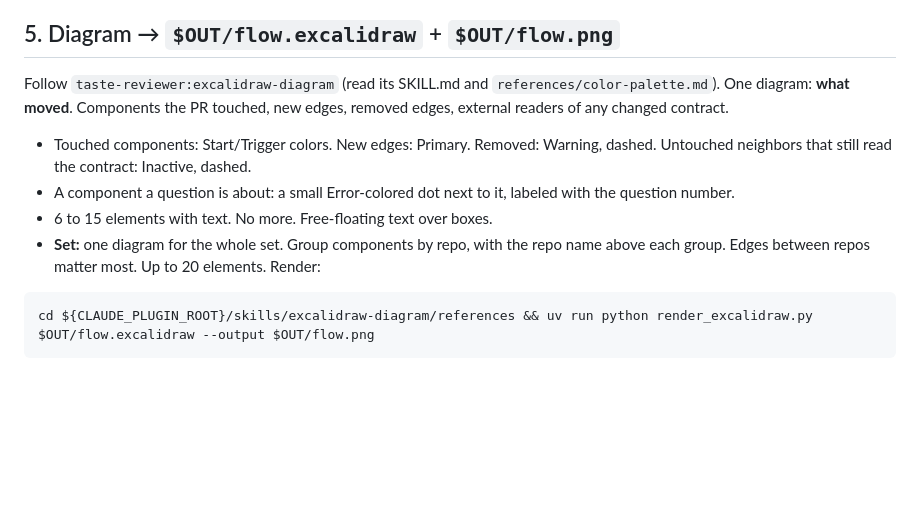
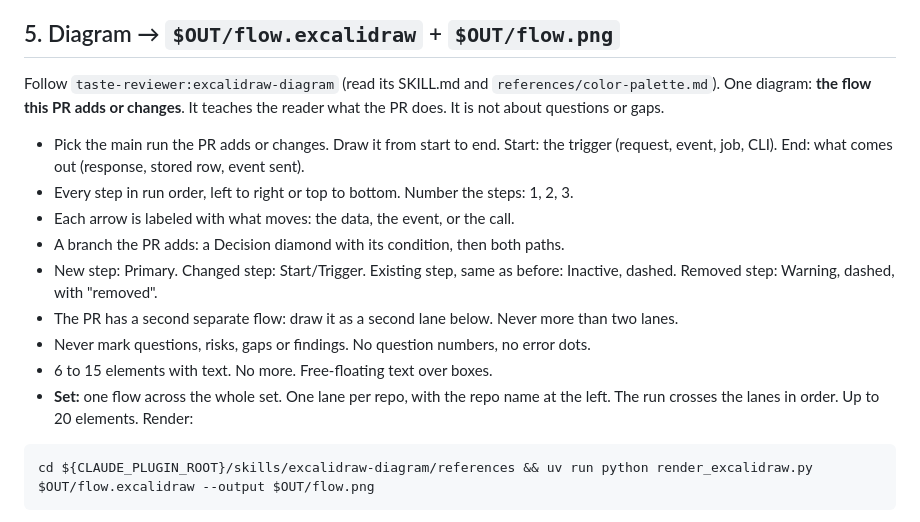
Before and after one commit to osmanorhan/taste-review, a Markdown page: skills/taste-review/SKILL.md, the part around the change. GitHub-like rendering; blank space fills up the shorter version.

Commit message:
fix: update drawings

````diff
--- a/skills/taste-review/SKILL.md
+++ b/skills/taste-review/SKILL.md
@@ -134,11 +134,16 @@ Rules:
 
 ## 5. Diagram → `$OUT/flow.excalidraw` + `$OUT/flow.png`
 Follow `taste-reviewer:excalidraw-diagram` (read its SKILL.md and `references/color-palette.md`).
-One diagram: **what moved**. Components the PR touched, new edges, removed edges, external readers of any changed contract.
-- Touched components: Start/Trigger colors. New edges: Primary. Removed: Warning, dashed. Untouched neighbors that still read the contract: Inactive, dashed.
-- A component a question is about: a small Error-colored dot next to it, labeled with the question number.
+One diagram: **the flow this PR adds or changes**. It teaches the reader what the PR does. It is not about questions or gaps.
+- Pick the main run the PR adds or changes. Draw it from start to end. Start: the trigger (request, event, job, CLI). End: what comes out (response, stored row, event sent).
+- Every step in run order, left to right or top to bottom. Number the steps: 1, 2, 3.
+- Each arrow is labeled with what moves: the data, the event, or the call.
+- A branch the PR adds: a Decision diamond with its condition, then both paths.
+- New step: Primary. Changed step: Start/Trigger. Existing step, same as before: Inactive, dashed. Removed step: Warning, dashed, with "removed".
+- The PR has a second separate flow: draw it as a second lane below. Never more than two lanes.
+- Never mark questions, risks, gaps or findings. No question numbers, no error dots.
 - 6 to 15 elements with text. No more. Free-floating text over boxes.
-- **Set:** one diagram for the whole set. Group components by repo, with the repo name above each group. Edges between repos matter most. Up to 20 elements.
+- **Set:** one flow across the whole set. One lane per repo, with the repo name at the left. The run crosses the lanes in order. Up to 20 elements.
 Render:
 ```bash
 cd ${CLAUDE_PLUGIN_ROOT}/skills/excalidraw-diagram/references && uv run python render_excalidraw.py $OUT/flow.excalidraw --output $OUT/flow.png
````
